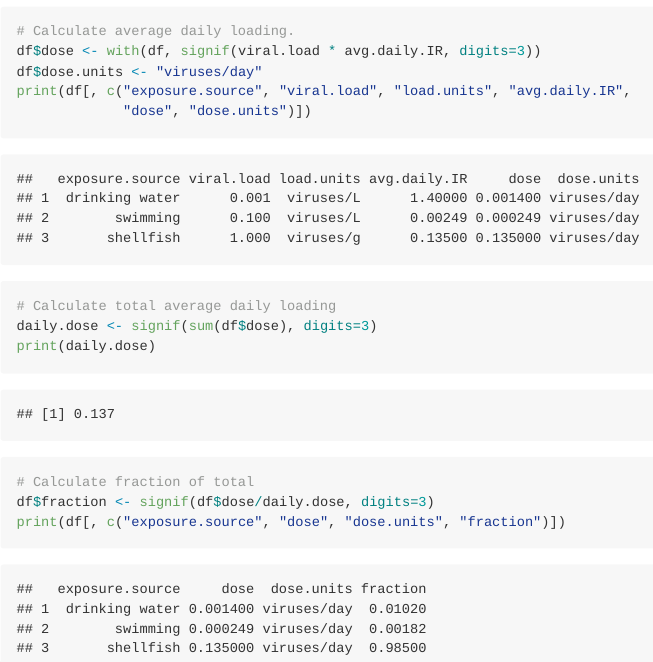
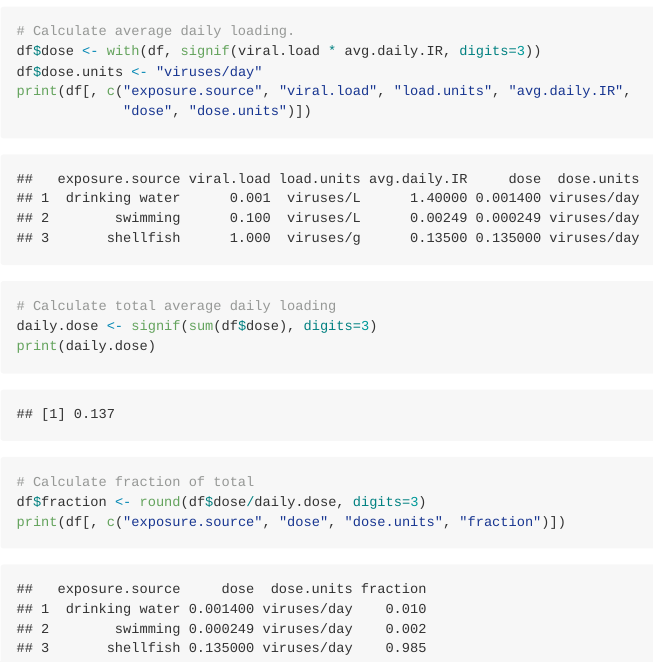
Before and after one commit to brianhigh/envh543, an R Markdown document (ex0618.Rmd): the page in a window 1100 px wide, from 940 px down. The pictures show the output file ex0618.md that the author committed with the source, drawn offline in the style of GitHub.

Commit message:
signif -> round

````diff
--- a/ex0618.Rmd
+++ b/ex0618.Rmd
@@ -44,6 +44,6 @@ daily.dose <- signif(sum(df$dose), digits=3)
 print(daily.dose)
 
 # Calculate fraction of total
-df$fraction <- signif(df$dose/daily.dose, digits=3)
+df$fraction <- round(df$dose/daily.dose, digits=3)
 print(df[, c("exposure.source", "dose", "dose.units", "fraction")])
 ```
````
Also changed, not shown: ex0618.md.
